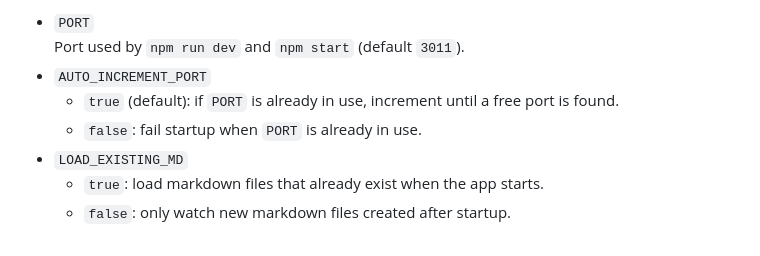
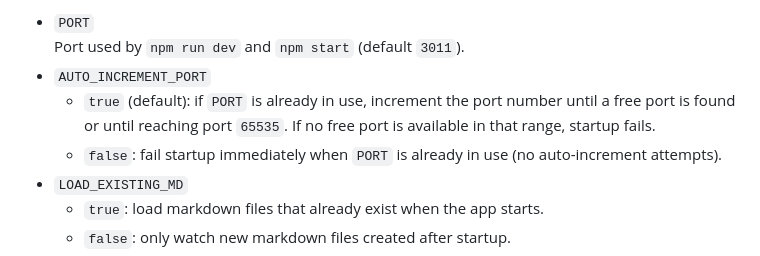
Before and after one commit to Tommertom/md-copilot-mon, a Markdown page: README.md, the part around the change. Drawn GitHub-style.

Commit message:
Update README.md
Co-authored-by: Copilot <175728472+Copilot@users.noreply.github.com>

```diff
--- a/README.md
+++ b/README.md
@@ -63,8 +63,8 @@ FILE_MAX_LIMIT=20
 *   `PORT`
     Port used by `npm run dev` and `npm start` (default `3011`).
 *   `AUTO_INCREMENT_PORT`
-    *   `true` (default): if `PORT` is already in use, increment until a free port is found.
-    *   `false`: fail startup when `PORT` is already in use.
+    *   `true` (default): if `PORT` is already in use, increment the port number until a free port is found or until reaching port `65535`. If no free port is available in that range, startup fails.
+    *   `false`: fail startup immediately when `PORT` is already in use (no auto-increment attempts).
 *   `LOAD_EXISTING_MD`
     *   `true`: load markdown files that already exist when the app starts.
     *   `false`: only watch new markdown files created after startup.
```
